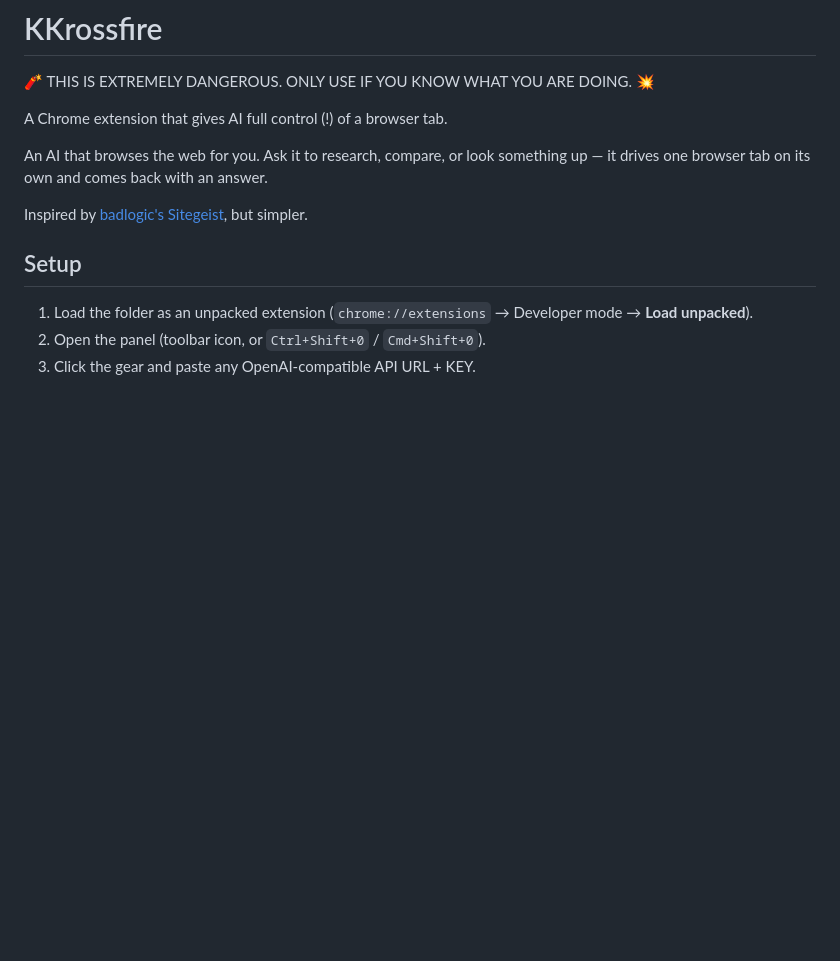
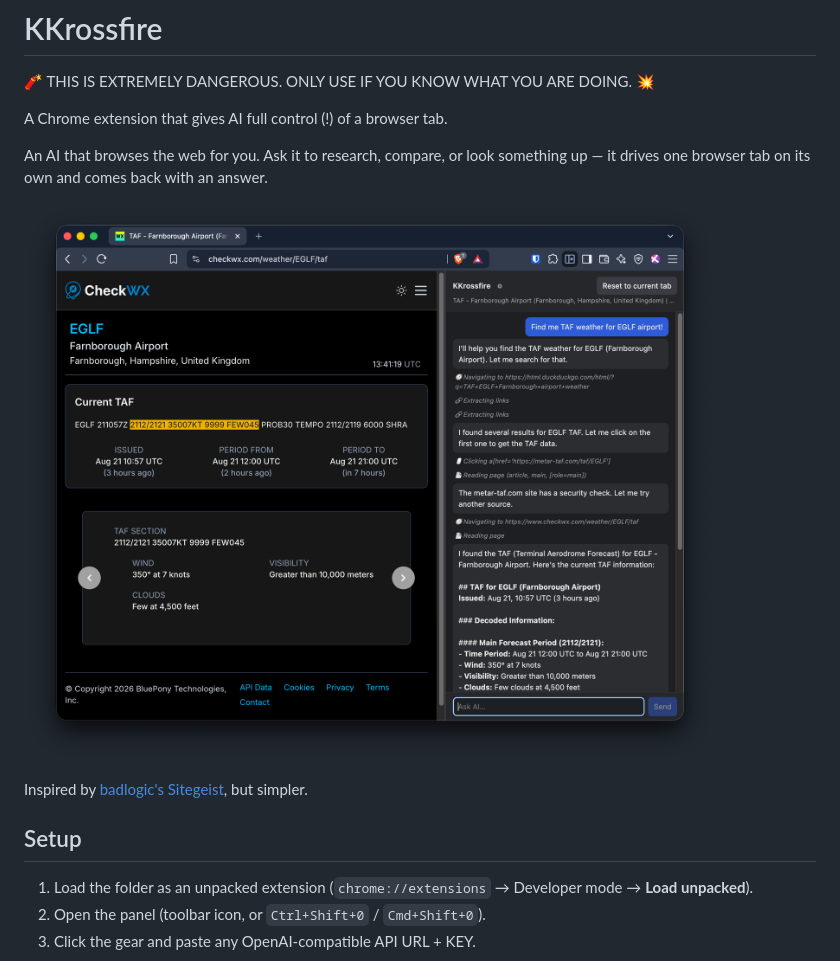
Before and after one commit to kkovacs/kkrossfire, a Markdown page: README.md, the part around the change. Drawn GitHub-style; pictures changed too: assets/kkrossfire_screenshot.png (added); blank space fills up the shorter version.

Commit message:
Added screenshot

```diff
--- a/README.md
+++ b/README.md
@@ -5,6 +5,8 @@
 A Chrome extension that gives AI full control (!) of a browser tab.
 
 An AI that browses the web for you. Ask it to research, compare, or look something up — it drives one browser tab on its own and comes back with an answer.
+
+![KKrossfire side panel screenshot](assets/kkrossfire_screenshot.png)
 
 Inspired by [badlogic's Sitegeist](https://github.com/badlogic/sitegeist), but simpler.
 
```
